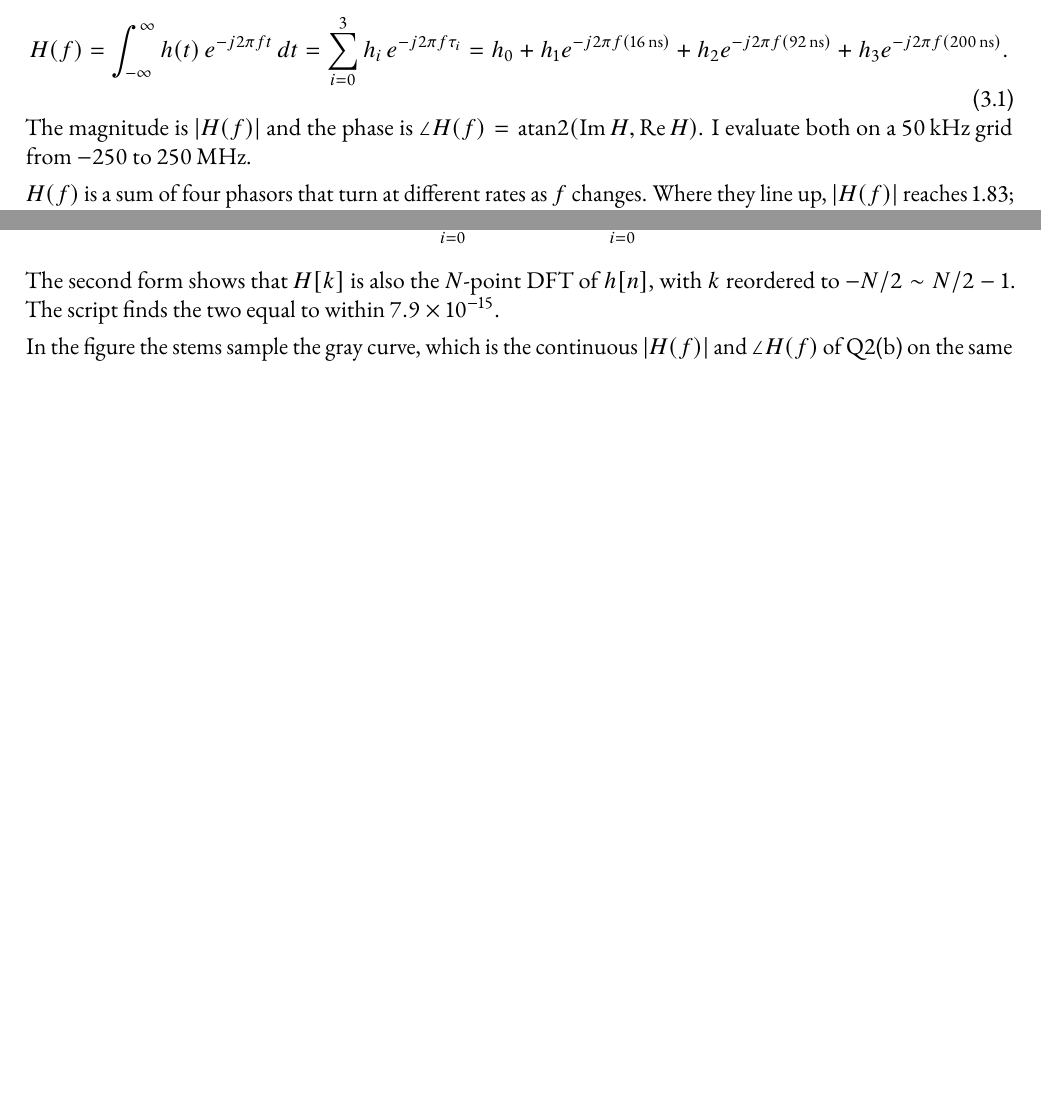
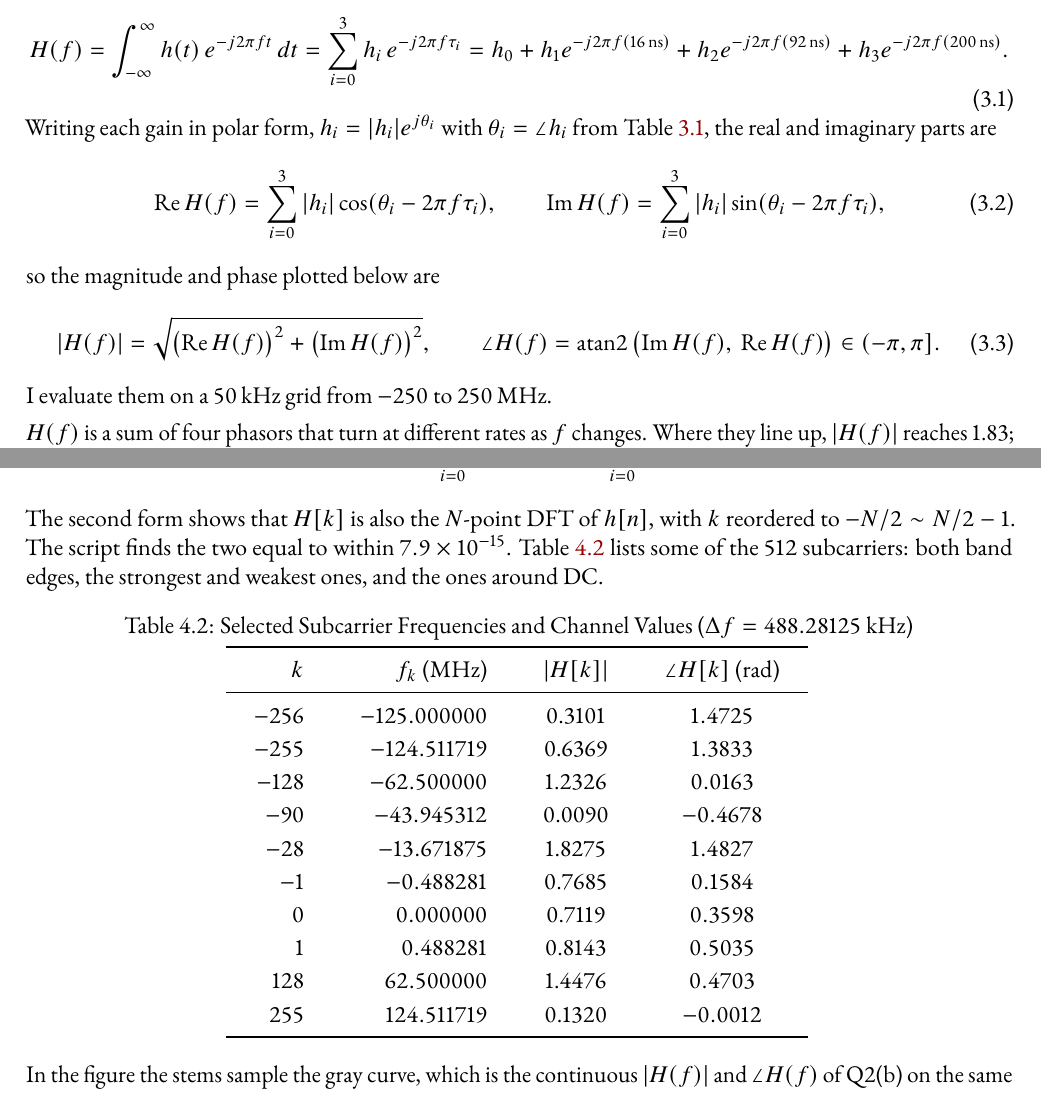
Before and after one commit to akira2963753/NTU-DCIC, a LaTeX problem sheet (HW3/00_report/main.tex, which reads HW3/00_report/tab/q3c.tex): two parts of pages 10 and 15 of 24 before the commit and two parts of pages 10 and 15 of 25 after it, joined at a grey line, cut so that both start at the same text, the shorter picture padded with empty space. Compiled offline with pdfLaTeX.

Commit message:
Fix HW3 spec-compliance issues found in review.
Print p and p~ with eight decimals so every entry has at least six
significant digits, list selected subcarrier frequencies f_k in Q3(c),
add the explicit |H(f)| and phase expressions in Q2(b), and widen the
dB axis so the -43 dB null is not clipped. Split the Q4(a) figure into
X[k] (with a zoomed row) and x[n] with CP, and fix the broken legend
caused by a single-backslash escape. Rebuild main.pdf and refresh the
submission PDF and source zip.

Co-Authored-By: Claude Opus 5.5 <noreply@anthropic.com>

```diff
--- a/HW3/00_report/main.tex
+++ b/HW3/00_report/main.tex
@@ -359,8 +359,18 @@ e^{-j2\pi f\tau_i}$, and the Fourier transform is linear, so
          = \sum_{i=0}^{3} h_i\,e^{-j2\pi f \tau_i}
          = h_0 + h_1 e^{-j2\pi f (16\,\mathrm{ns})} + h_2 e^{-j2\pi f (92\,\mathrm{ns})} + h_3 e^{-j2\pi f (200\,\mathrm{ns})} .
 \end{equation}
-The magnitude is $|H(f)|$ and the phase is $\angle H(f) = \operatorname{atan2}(\mathrm{Im}\,H, \mathrm{Re}\,H)$. I
-evaluate both on a 50\,kHz grid from $-250$ to 250\,MHz.
+Writing each gain in polar form, $h_i = |h_i|e^{j\theta_i}$ with $\theta_i = \angle h_i$ from Table~\ref{tab:q2a}, the
+real and imaginary parts are
+\begin{equation}
+    \mathrm{Re}\,H(f) = \sum_{i=0}^{3} |h_i| \cos(\theta_i - 2\pi f\tau_i), \qquad
+    \mathrm{Im}\,H(f) = \sum_{i=0}^{3} |h_i| \sin(\theta_i - 2\pi f\tau_i),
+\end{equation}
+so the magnitude and phase plotted below are
+\begin{equation}
+    |H(f)| = \sqrt{\big(\mathrm{Re}\,H(f)\big)^2 + \big(\mathrm{Im}\,H(f)\big)^2}, \qquad
+    \angle H(f) = \operatorname{atan2}\big(\mathrm{Im}\,H(f),\ \mathrm{Re}\,H(f)\big) \in (-\pi, \pi].
+\end{equation}
+I evaluate them on a 50\,kHz grid from $-250$ to 250\,MHz.
 
 $H(f)$ is a sum of four phasors that turn at different rates as $f$ changes. Where they line up, $|H(f)|$ reaches
 1.83; where they cancel, it drops to 0.007 ($-43$\,dB, at $-43.95$\,MHz). The fastest phasor belongs to the 200\,ns
@@ -497,7 +507,17 @@ and the channel response at each of them follows from Q2(b):
     H[k] = H(f_k) = \sum_{i=0}^{3} h_i\,e^{-j2\pi f_k \tau_i} = \sum_{i=0}^{3} h_i\,e^{-j2\pi k n_i/N}.
 \end{equation}
 The second form shows that $H[k]$ is also the $N$-point DFT of $h[n]$, with $k$ reordered to $-N/2 \sim N/2-1$. The
-script finds the two equal to within $7.9 \times 10^{-15}$.
+script finds the two equal to within $7.9 \times 10^{-15}$. Table~\ref{tab:q3c} lists some of the 512 subcarriers: both
+band edges, the strongest and weakest ones, and the ones around DC.
+
+\begin{table}[H]
+\centering
+\caption{Selected Subcarrier Frequencies and Channel Values ($\Delta f = 488.28125$ kHz)}
+\label{tab:q3c}
+\setlength{\tabcolsep}{14pt}
+\renewcommand{\arraystretch}{1.15}
+\input{tab/q3c.tex}
+\end{table}
 
 In the figure the stems sample the gray curve, which is the continuous $|H(f)|$ and $\angle H(f)$ of Q2(b) on the same
 axis. The subcarriers cover exactly one period $[-F_s/2, F_s/2)$ of $H(f)$, i.e.\ the middle half of the Q2(b) plot.
--- /dev/null
+++ b/HW3/00_report/tab/q3c.tex
@@ -0,0 +1,16 @@
+\begin{tabular}{rrcc}
+\toprule
+$k$ & $f_k$ (MHz) & $|H[k]|$ & $\angle H[k]$ (rad) \\
+\midrule
+$-256$ & $-125.000000$ & 0.3101 & $1.4725$ \\
+$-255$ & $-124.511719$ & 0.6369 & $1.3833$ \\
+$-128$ & $-62.500000$ & 1.2326 & $0.0163$ \\
+$-90$ & $-43.945312$ & 0.0090 & $-0.4678$ \\
+$-28$ & $-13.671875$ & 1.8275 & $1.4827$ \\
+$-1$ & $-0.488281$ & 0.7685 & $0.1584$ \\
+$0$ & $0.000000$ & 0.7119 & $0.3598$ \\
+$1$ & $0.488281$ & 0.8143 & $0.5035$ \\
+$128$ & $62.500000$ & 1.4476 & $0.4703$ \\
+$255$ & $124.511719$ & 0.1320 & $-0.0012$ \\
+\bottomrule
+\end{tabular}
```
Also changed, not shown: HW3/00_report/fig/q1b.pdf, HW3/00_report/fig/q1b.png, HW3/00_report/fig/q1d.pdf, HW3/00_report/fig/q1d.png, HW3/00_report/fig/q2b.pdf, HW3/00_report/fig/q2b.png, HW3/00_report/fig/q2c.pdf, HW3/00_report/fig/q2c.png, HW3/00_report/fig/q3c.png, HW3/00_report/fig/q4a.pdf (deleted), HW3/00_report/fig/q4a.png (deleted), HW3/00_report/fig/q4a1.png (added), HW3/00_report/fig/q4a2.pdf (added), HW3/00_report/fig/q4a2.png (added), 4 more files, 12 other files.
